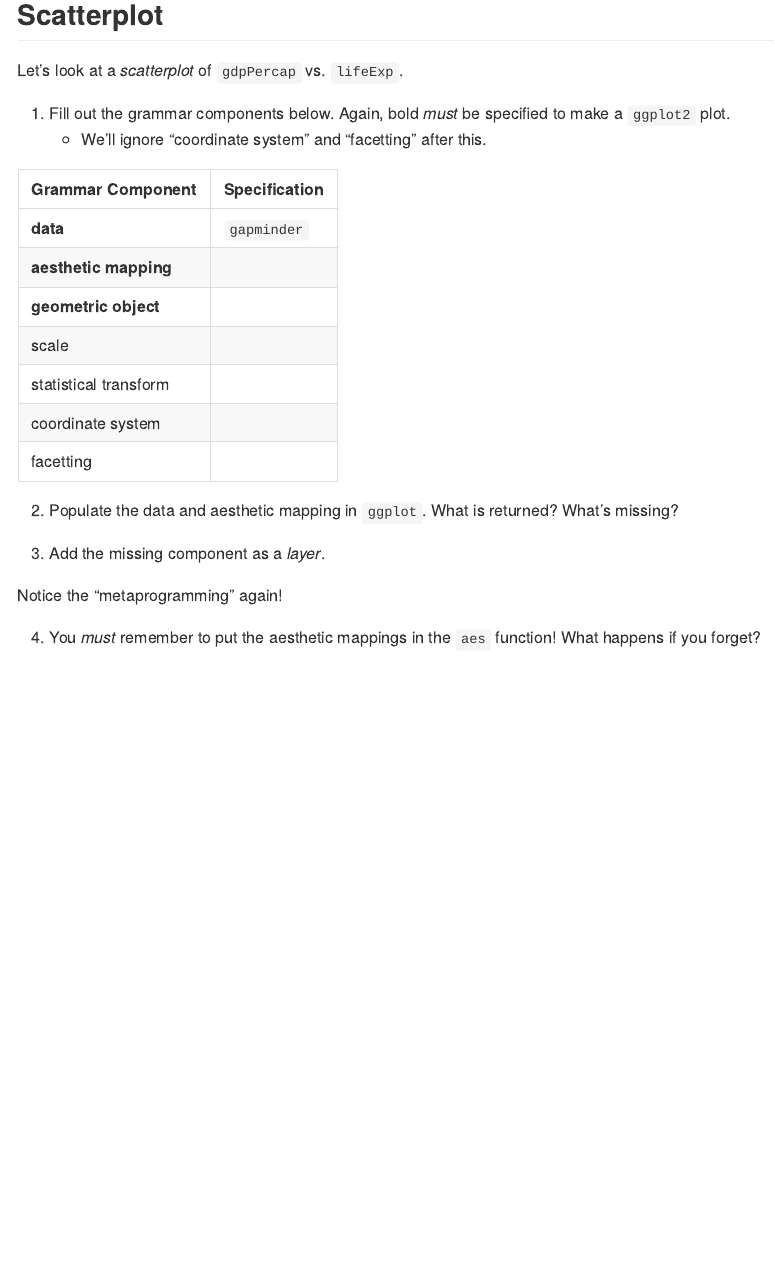
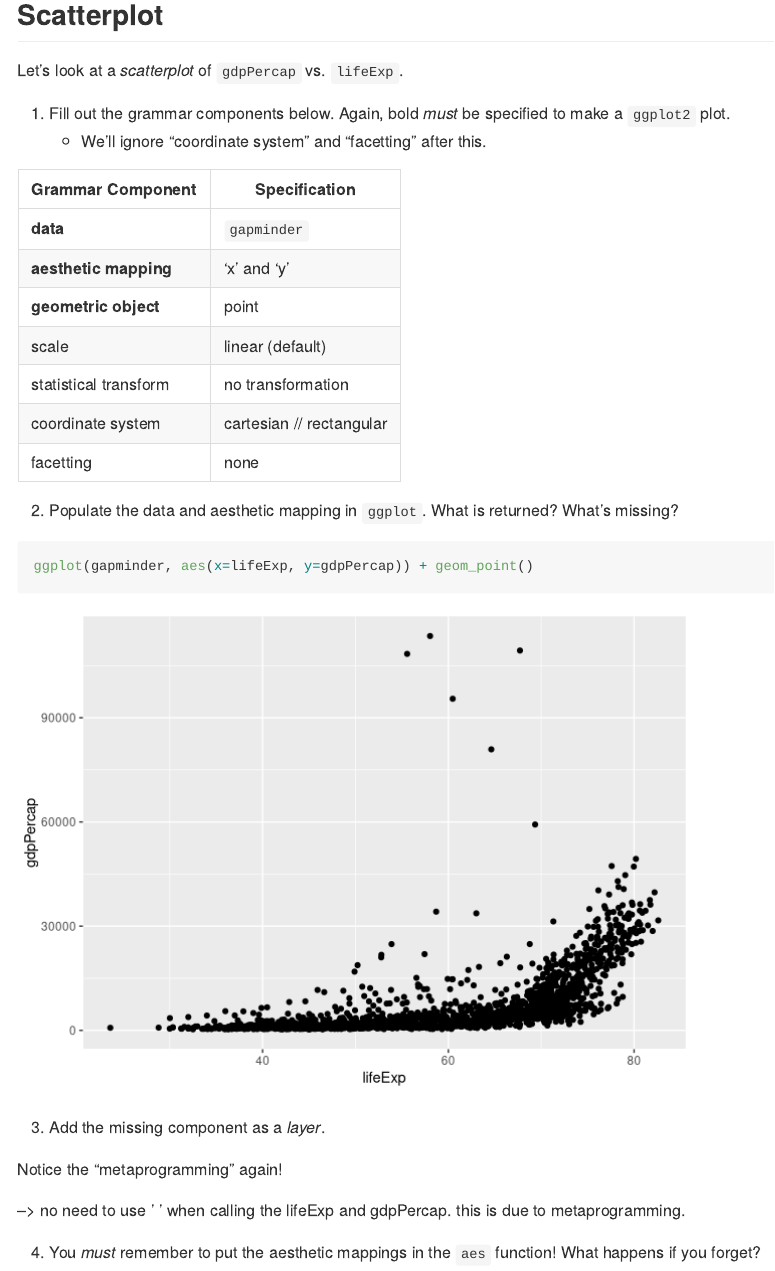
Before and after one commit to JasmineLib/Stat545_md_explorer, an R Markdown document (cm006/cm006-exercise.Rmd): the page in a window 1100 px wide, from 230 px down before the commit and from 880 px down after it, so that both start at the same text. Rendered offline with R 4.5, knitr and Pandoc, with nearby package versions; some code elsewhere in the file could not run offline; long lines of code are wrapped; the gapminder table comes from the copy in Python's plotly package.

Commit message:
Progress to part 4.

````diff
--- a/cm006/cm006-exercise.Rmd
+++ b/cm006/cm006-exercise.Rmd
@@ -20,15 +27,18 @@ Let's look at a _scatterplot_ of `gdpPercap` vs. `lifeExp`.
 | Grammar Component     | Specification |
 |-----------------------|---------------|
 | __data__              | `gapminder` |
-| __aesthetic mapping__ |  |
-| __geometric object__  |  |
-| scale                 |  |
-| statistical transform |  |
-| coordinate system     |  |
-| facetting             |  |
+| __aesthetic mapping__ | 'x' and 'y'|
+| __geometric object__  | point |
+| scale                 | linear (default) |
+| statistical transform | no transformation|
+| coordinate system     | cartesian // rectangular |
+| facetting             |  none |
 
 2. Populate the data and aesthetic mapping in `ggplot`. What is returned? What's missing?
 
+```{r}
+ggplot(gapminder, aes(x=lifeExp, y=gdpPercap)) + geom_point()
+```
 
 
 3. Add the missing component as a _layer_.
@@ -37,3 +47,4 @@ Let's look at a _scatterplot_ of `gdpPercap` vs. `lifeExp`.
 
 Notice the "metaprogramming" again!
 
+--> no need to use ' ' when calling the lifeExp and gdpPercap. this is due to metaprogramming.
````
Also changed, not shown: cm006/cm006-exercise.md (added), cm006/cm006-exercise.Rmd (14 more changed lines).
